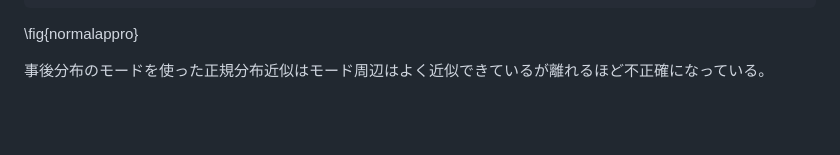
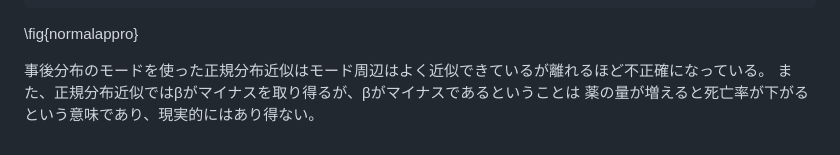
Before and after one commit to dokudo91/dokudo91.github.io, a Markdown page: pages/BDA3_Exercises4_7_2.md, the part around the change. Rendered like a GitHub page; blank space fills up the shorter version.

Commit message:
Exercises4_7_2に追記

```diff
--- a/pages/BDA3_Exercises4_7_2.md
+++ b/pages/BDA3_Exercises4_7_2.md
@@ -127,3 +127,5 @@ nothing
 \fig{normalappro}
 
 事後分布のモードを使った正規分布近似はモード周辺はよく近似できているが離れるほど不正確になっている。
+また、正規分布近似ではβがマイナスを取り得るが、βがマイナスであるということは
+薬の量が増えると死亡率が下がるという意味であり、現実的にはあり得ない。
```
